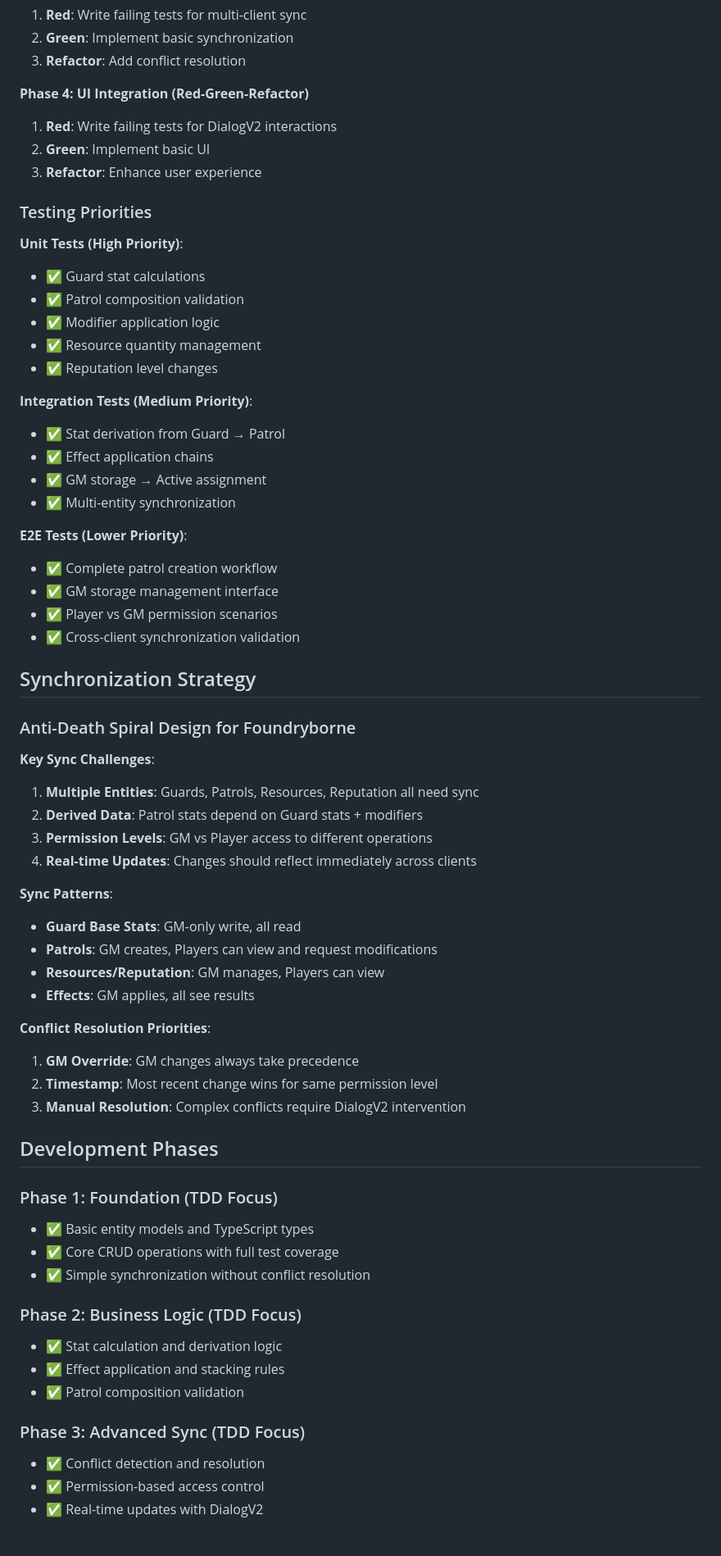
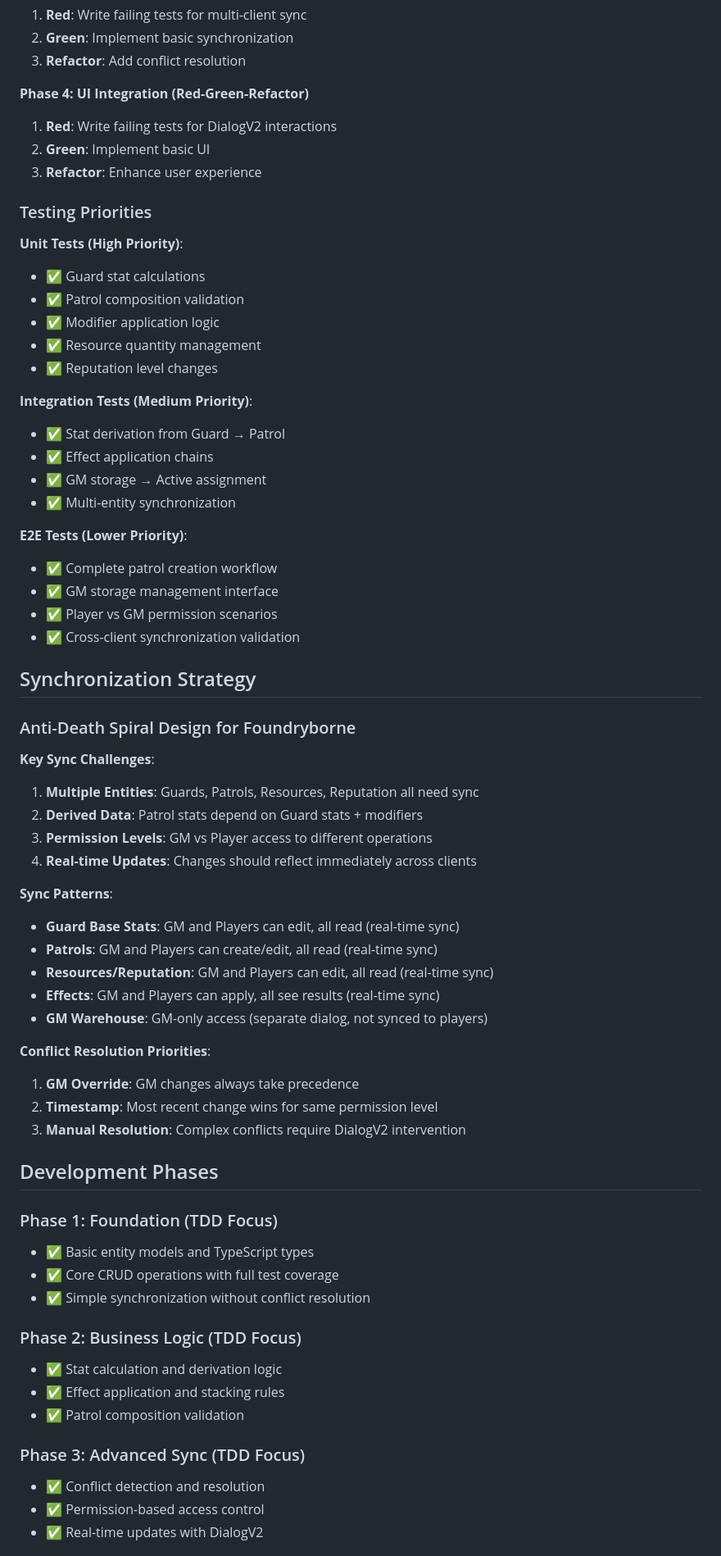
Before and after one commit to Meltyas/guard-managment, a Markdown page: DEVELOPMENT_NOTES.md, the part around one of its changes. Shown at 82% size. Drawn GitHub-style.

```diff
--- a/DEVELOPMENT_NOTES.md
+++ b/DEVELOPMENT_NOTES.md
@@ -149,6 +173,7 @@
 3. **Refactor**: Add conflict resolution
 
 **Phase 4: UI Integration (Red-Green-Refactor)**
+
 1. **Red**: Write failing tests for DialogV2 interactions
 2. **Green**: Implement basic UI
 3. **Refactor**: Enhance user experience
@@ -156,6 +181,7 @@
 ### Testing Priorities
 
 **Unit Tests (High Priority)**:
+
 - ✅ Guard stat calculations
 - ✅ Patrol composition validation
 - ✅ Modifier application logic
@@ -163,12 +189,14 @@
 - ✅ Reputation level changes
 
 **Integration Tests (Medium Priority)**:
+
 - ✅ Stat derivation from Guard → Patrol
 - ✅ Effect application chains
 - ✅ GM storage → Active assignment
 - ✅ Multi-entity synchronization
 
 **E2E Tests (Lower Priority)**:
+
 - ✅ Complete patrol creation workflow
 - ✅ GM storage management interface
 - ✅ Player vs GM permission scenarios
@@ -179,18 +207,22 @@
 ### Anti-Death Spiral Design for Foundryborne
 
 **Key Sync Challenges**:
+
 1. **Multiple Entities**: Guards, Patrols, Resources, Reputation all need sync
 2. **Derived Data**: Patrol stats depend on Guard stats + modifiers
 3. **Permission Levels**: GM vs Player access to different operations
 4. **Real-time Updates**: Changes should reflect immediately across clients
 
 **Sync Patterns**:
-- **Guard Base Stats**: GM-only write, all read
-- **Patrols**: GM creates, Players can view and request modifications
-- **Resources/Reputation**: GM manages, Players can view
-- **Effects**: GM applies, all see results
+
+- **Guard Base Stats**: GM and Players can edit, all read (real-time sync)
+- **Patrols**: GM and Players can create/edit, all read (real-time sync)
+- **Resources/Reputation**: GM and Players can edit, all read (real-time sync)
+- **Effects**: GM and Players can apply, all see results (real-time sync)
+- **GM Warehouse**: GM-only access (separate dialog, not synced to players)
 
 **Conflict Resolution Priorities**:
+
 1. **GM Override**: GM changes always take precedence
 2. **Timestamp**: Most recent change wins for same permission level
 3. **Manual Resolution**: Complex conflicts require DialogV2 intervention
@@ -198,16 +230,19 @@
 ## Development Phases
 
 ### Phase 1: Foundation (TDD Focus)
+
 - ✅ Basic entity models and TypeScript types
 - ✅ Core CRUD operations with full test coverage
 - ✅ Simple synchronization without conflict resolution
 
 ### Phase 2: Business Logic (TDD Focus)
+
 - ✅ Stat calculation and derivation logic
 - ✅ Effect application and stacking rules
 - ✅ Patrol composition validation
 
 ### Phase 3: Advanced Sync (TDD Focus)
+
 - ✅ Conflict detection and resolution
 - ✅ Permission-based access control
 - ✅ Real-time updates with DialogV2
```
Also changed, not shown: other parts of DEVELOPMENT_NOTES.md (+122 -2 lines).
